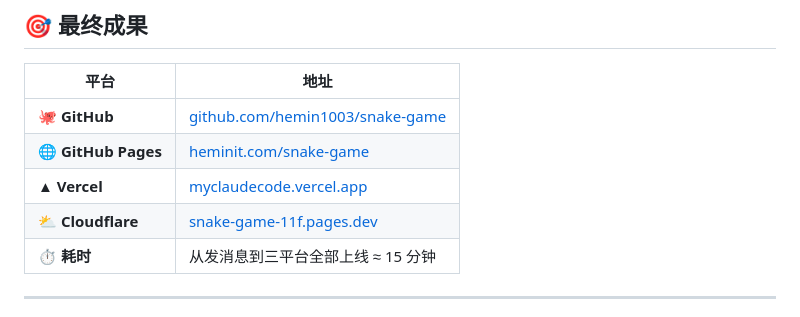
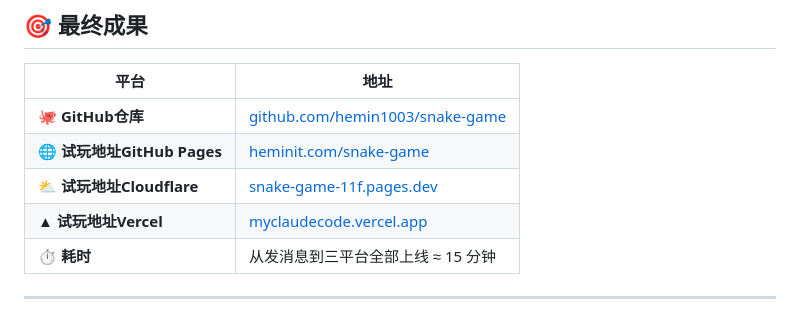
Before and after one commit to hemin1003/snake-game, a Markdown page: README.md, the part around the change. Rendered like a GitHub page.

```diff
--- a/README.md
+++ b/README.md
@@ -126,10 +126,10 @@ npx wrangler pages deploy . \
 
 | 平台 | 地址 |
 |------|------|
-| 🐙 **GitHub** | [github.com/hemin1003/snake-game](https://github.com/hemin1003/snake-game) |
-| 🌐 **GitHub Pages** | [heminit.com/snake-game](http://heminit.com/snake-game/) |
-| ▲ **Vercel** | [myclaudecode.vercel.app](https://myclaudecode.vercel.app) |
-| ⛅ **Cloudflare** | [snake-game-11f.pages.dev](https://snake-game-11f.pages.dev) |
+| 🐙 **GitHub仓库** | [github.com/hemin1003/snake-game](https://github.com/hemin1003/snake-game) |
+| 🌐 **试玩地址GitHub Pages** | [heminit.com/snake-game](http://heminit.com/snake-game/) |
+| ⛅ **试玩地址Cloudflare** | [snake-game-11f.pages.dev](https://snake-game-11f.pages.dev) |
+| ▲ **试玩地址Vercel** | [myclaudecode.vercel.app](https://myclaudecode.vercel.app) |
 | ⏱ **耗时** | 从发消息到三平台全部上线 ≈ 15 分钟 |
 
 ---
```
